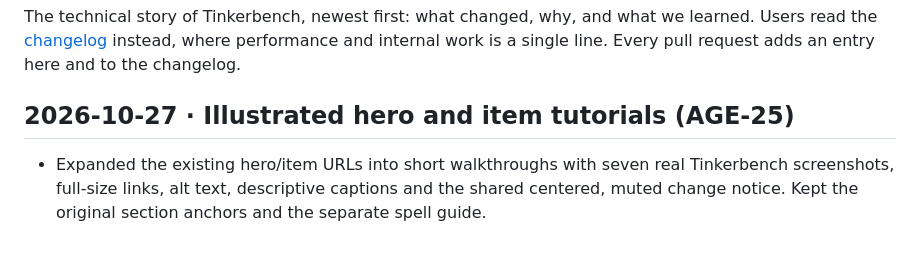
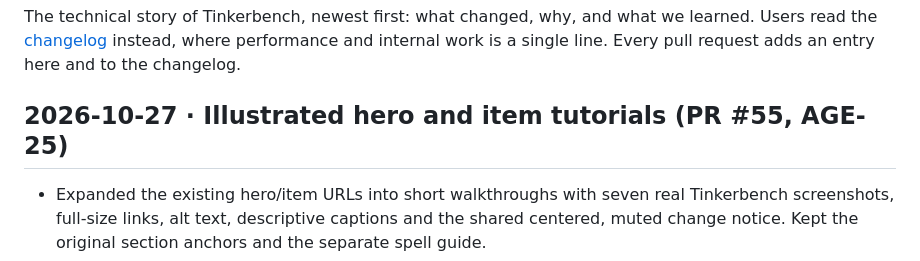
Before and after one commit to gabaudette/wc3-toolkit, a Markdown page: docs/devlog.md, the part around the change. Rendered like a GitHub page.

Commit message:
docs: link AGE-25 devlog to PR #55

```diff
--- a/docs/devlog.md
+++ b/docs/devlog.md
@@ -4,7 +4,7 @@ The technical story of Tinkerbench, newest first: what changed, why, and what we
 Users read the [changelog](../CHANGELOG.md) instead, where performance and internal work is a
 single line. Every pull request adds an entry here and to the changelog.
 
-## 2026-10-27 · Illustrated hero and item tutorials (AGE-25)
+## 2026-10-27 · Illustrated hero and item tutorials (PR #55, AGE-25)
 
 - Expanded the existing hero/item URLs into short walkthroughs with seven real Tinkerbench
   screenshots, full-size links, alt text, descriptive captions and the shared centered,
```
